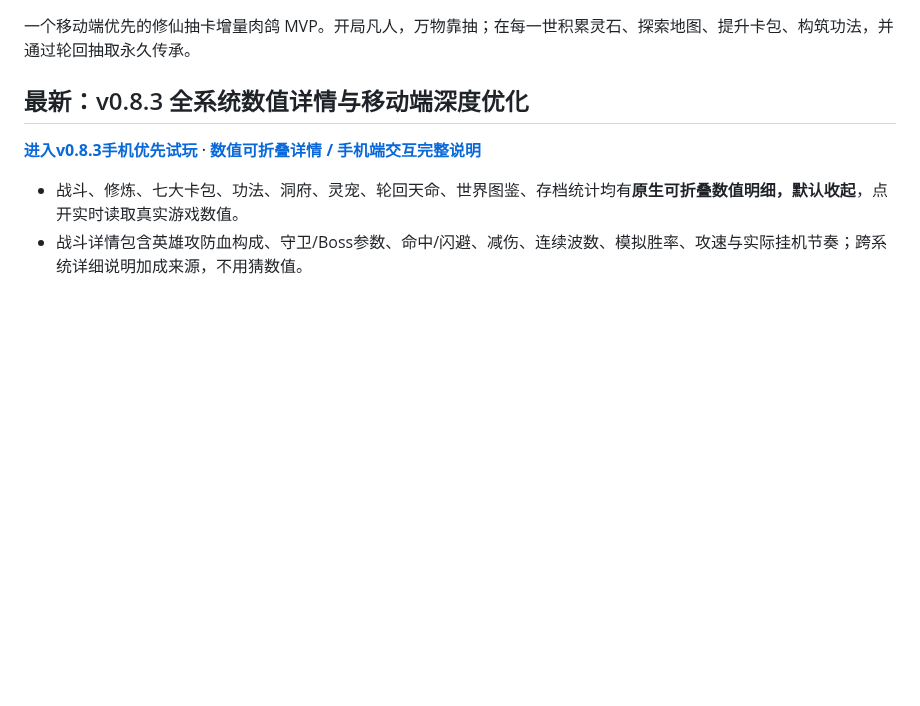
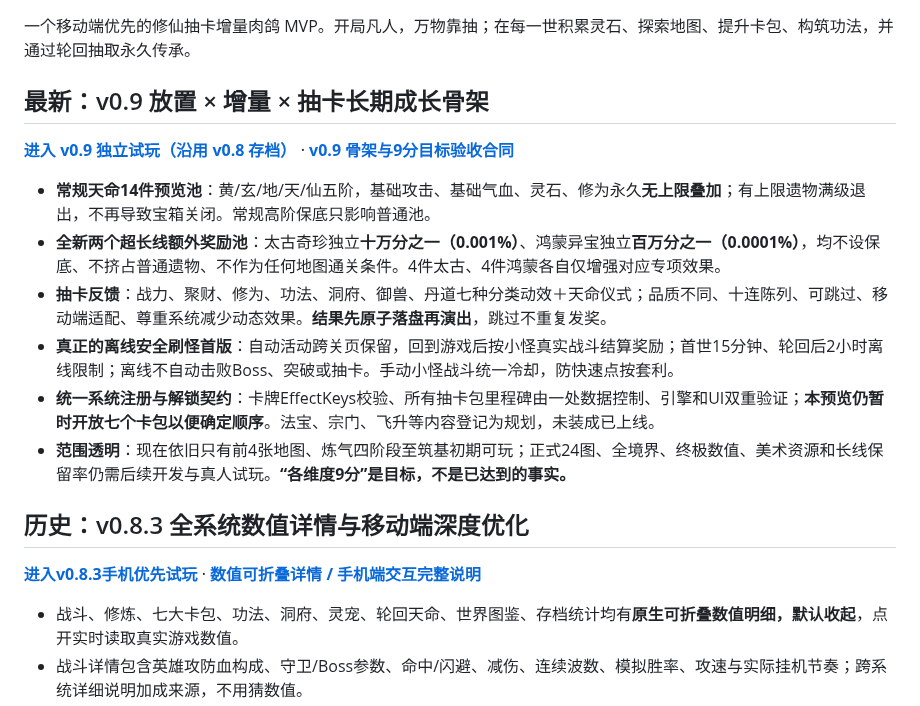
Before and after one commit to Tera-Dark/Gacha-Ascension, a Markdown page: README.md, the part around the change. GitHub-like rendering; blank space fills up the shorter version.

Commit message:
docs(v0.9): publish transparent playable foundation, independent rarity odds and scoped 9-point experience criteria

```diff
--- a/README.md
+++ b/README.md
@@ -2,7 +2,18 @@
 
 一个移动端优先的修仙抽卡增量肉鸽 MVP。开局凡人，万物靠抽；在每一世积累灵石、探索地图、提升卡包、构筑功法，并通过轮回抽取永久传承。
 
-## 最新：v0.8.3 全系统数值详情与移动端深度优化
+## 最新：v0.9 放置 × 增量 × 抽卡长期成长骨架
+
+**[进入 v0.9 独立试玩（沿用 v0.8 存档）](https://tera-dark.github.io/Gacha-Ascension/preview-v0.8.html)** · **[v0.9 骨架与9分目标验收合同](docs/GDD-v0.9-FOUNDATION.md)**
+
+- **常规天命14件预览池**：黄/玄/地/天/仙五阶，基础攻击、基础气血、灵石、修为永久**无上限叠加**；有上限遗物满级退出，不再导致宝箱关闭。常规高阶保底只影响普通池。
+- **全新两个超长线额外奖励池**：太古奇珍独立**十万分之一（0.001%）**、鸿蒙异宝独立**百万分之一（0.0001%）**，均不设保底、不挤占普通遗物、不作为任何地图通关条件。4件太古、4件鸿蒙各自仅增强对应专项效果。
+- **抽卡反馈**：战力、聚财、修为、功法、洞府、御兽、丹道七种分类动效＋天命仪式；品质不同、十连陈列、可跳过、移动端适配、尊重系统减少动态效果。**结果先原子落盘再演出**，跳过不重复发奖。
+- **真正的离线安全刷怪首版**：自动活动跨关页保留，回到游戏后按小怪真实战斗结算奖励；首世15分钟、轮回后2小时离线限制；离线不自动击败Boss、突破或抽卡。手动小怪战斗统一冷却，防快速点按套利。
+- **统一系统注册与解锁契约**：卡牌EffectKeys校验、所有抽卡包里程碑由一处数据控制、引擎和UI双重验证；**本预览仍暂时开放七个卡包以便确定顺序**。法宝、宗门、飞升等内容登记为规划，未装成已上线。
+- **范围透明**：现在依旧只有前4张地图、炼气四阶段至筑基初期可玩；正式24图、全境界、终极数值、美术资源和长线保留率仍需后续开发与真人试玩。**“各维度9分”是目标，不是已达到的事实。**
+
+## 历史：v0.8.3 全系统数值详情与移动端深度优化
 
 **[进入v0.8.3手机优先试玩](https://tera-dark.github.io/Gacha-Ascension/preview-v0.8.html)** · **[数值可折叠详情 / 手机端交互完整说明](docs/UI-v0.8.3-DETAILS-AND-MOBILE.md)**
 
```
